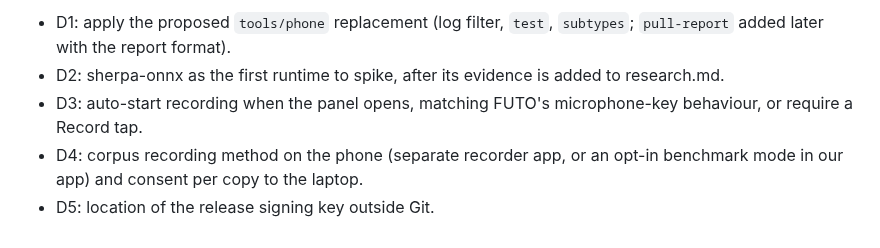
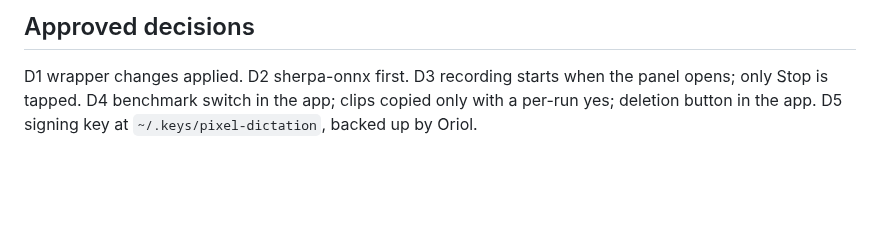
Before and after one commit to dothackerman/pixel-local-dictation, a Markdown page: docs/plan.md, the part around one of its changes. GitHub-like rendering; blank space fills up the shorter version.

```diff
--- a/docs/plan.md
+++ b/docs/plan.md
@@ -61,6 +69,4 @@ Baseline: first attempt identical-audio replay through FUTO (file import or a ha
 
-- D1: apply the proposed `tools/phone` replacement (log filter, `test`, `subtypes`; `pull-report` added later with the report format).
-- D2: sherpa-onnx as the first runtime to spike, after its evidence is added to research.md.
-- D3: auto-start recording when the panel opens, matching FUTO's microphone-key behaviour, or require a Record tap.
-- D4: corpus recording method on the phone (separate recorder app, or an opt-in benchmark mode in our app) and consent per copy to the laptop.
-- D5: location of the release signing key outside Git.
+## Approved decisions
+
+D1 wrapper changes applied. D2 sherpa-onnx first. D3 recording starts when the panel opens; only Stop is tapped. D4 benchmark switch in the app; clips copied only with a per-run yes; deletion button in the app. D5 signing key at `~/.keys/pixel-dictation`, backed up by Oriol.
```
Also changed, not shown: other parts of docs/plan.md (+44 -36 lines).
